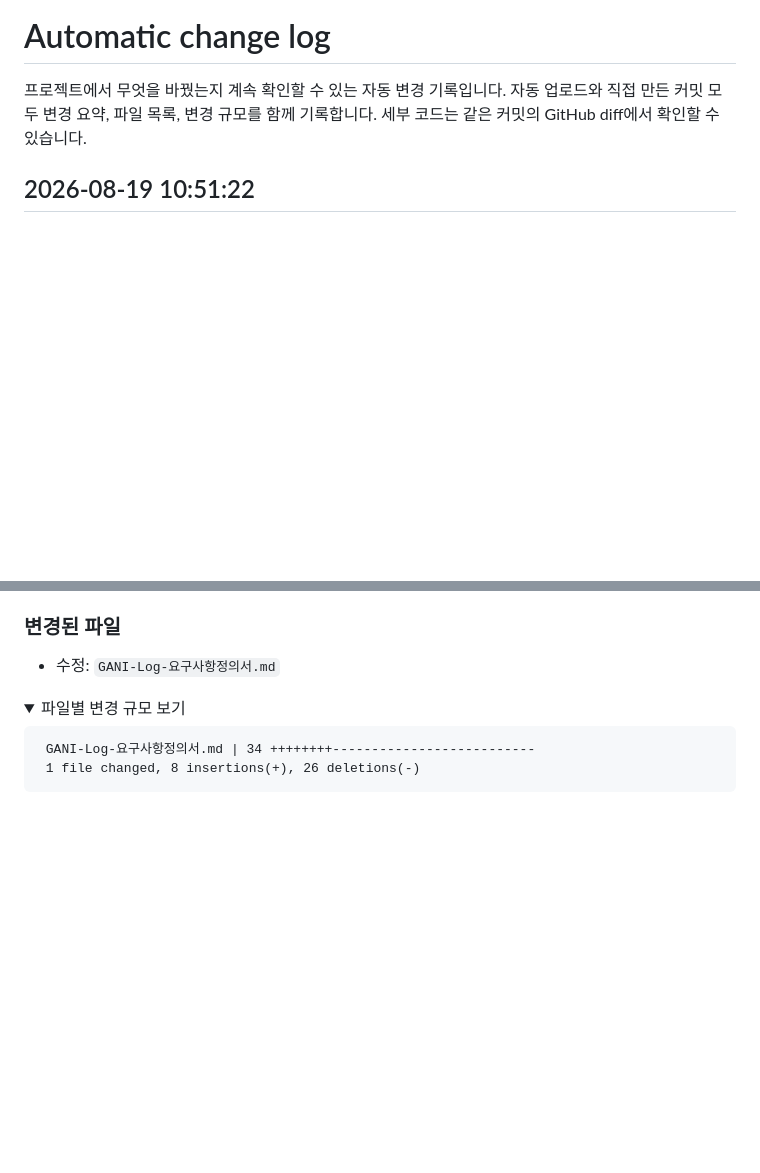
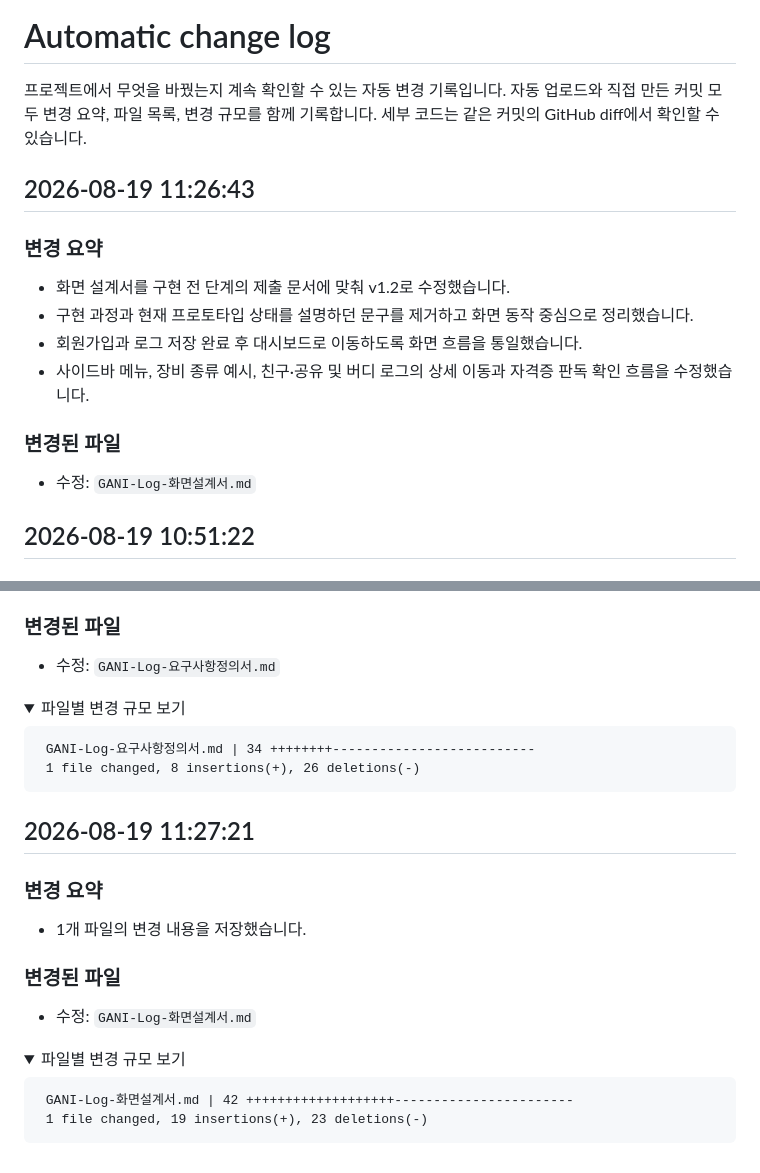
Before and after one commit to gaeun011019/GANI_Log, a Markdown page: AUTO_CHANGELOG.md, 2 parts joined by grey strips. Rendered like a GitHub page; folded sections open; blank space fills up the shorter version.

Commit message:
화면 설계서를 구현 전 단계 문서로 정리

````diff
--- a/AUTO_CHANGELOG.md
+++ b/AUTO_CHANGELOG.md
@@ -3,6 +3,19 @@
 프로젝트에서 무엇을 바꿨는지 계속 확인할 수 있는 자동 변경 기록입니다.
 자동 업로드와 직접 만든 커밋 모두 변경 요약, 파일 목록, 변경 규모를 함께 기록합니다.
 세부 코드는 같은 커밋의 GitHub diff에서 확인할 수 있습니다.
+
+## 2026-08-19 11:26:43
+
+### 변경 요약
+
+- 화면 설계서를 구현 전 단계의 제출 문서에 맞춰 v1.2로 수정했습니다.
+- 구현 과정과 현재 프로토타입 상태를 설명하던 문구를 제거하고 화면 동작 중심으로 정리했습니다.
+- 회원가입과 로그 저장 완료 후 대시보드로 이동하도록 화면 흐름을 통일했습니다.
+- 사이드바 메뉴, 장비 종류 예시, 친구·공유 및 버디 로그의 상세 이동과 자격증 판독 확인 흐름을 수정했습니다.
+
+### 변경된 파일
+
+- 수정: `GANI-Log-화면설계서.md`
 
 ## 2026-08-19 10:51:22
 
@@ -1302,3 +1315,25 @@ M	"GANI-Log-\355\231\224\353\251\264\354\204\244\352\263\204\354\204\234.md"
 </details>
 
 <!-- change-id: cdbdfe07212e0f1a1f794c62d75e48cfc7a93d429f5760d004c6b2daa02877b8 -->
+
+## 2026-08-19 11:27:21
+
+### 변경 요약
+
+- 1개 파일의 변경 내용을 저장했습니다.
+
+### 변경된 파일
+
+- 수정: `GANI-Log-화면설계서.md`
+
+<details>
+<summary>파일별 변경 규모 보기</summary>
+
+```text
+ GANI-Log-화면설계서.md | 42 +++++++++++++++++++-----------------------
+ 1 file changed, 19 insertions(+), 23 deletions(-)
+```
+
+</details>
+
+<!-- change-id: fc20a80a668a204384c5234e8bb2816d8f3be82d782c830bd72089323c253ff5 -->
````
Also changed, not shown: GANI-Log-화면설계서.md (+19 -23 lines).
